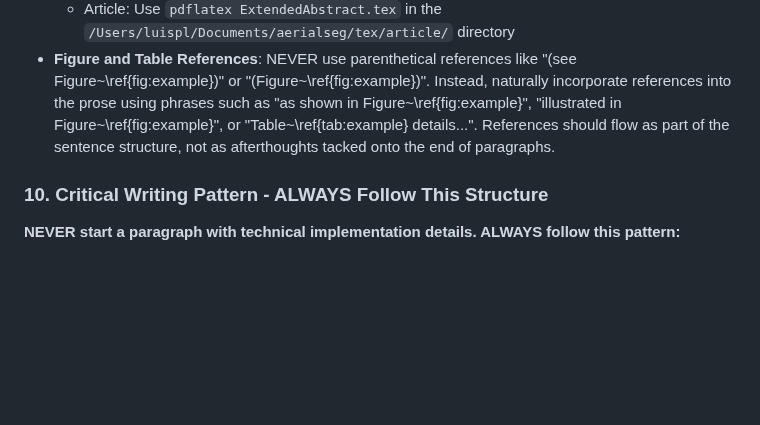
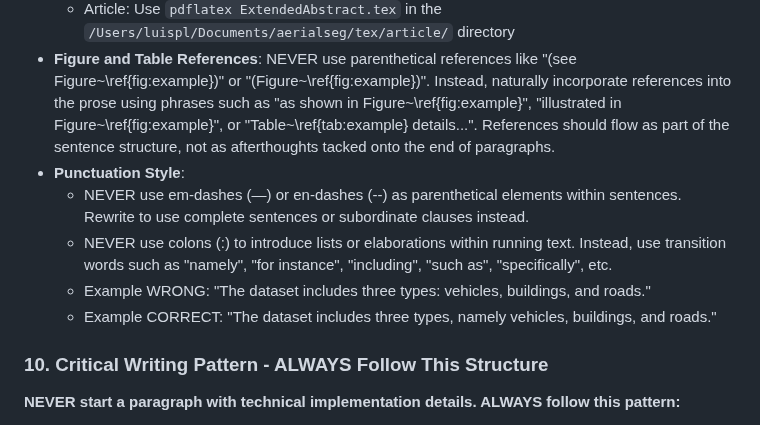
Before and after one commit to luispl77/aerial-d, a Markdown page: AGENTS.md, the part around the change. GitHub-like rendering; blank space fills up the shorter version.

Commit message:
improvmements to text

```diff
--- a/AGENTS.md
+++ b/AGENTS.md
@@ -310,6 +310,11 @@ tex/
   - Dissertation: Use `pdflatex main.tex` in the `/Users/luispl/Documents/aerialseg/tex/dissertation/` directory
   - Article: Use `pdflatex ExtendedAbstract.tex` in the `/Users/luispl/Documents/aerialseg/tex/article/` directory
 - **Figure and Table References**: NEVER use parenthetical references like "(see Figure~\ref{fig:example})" or "(Figure~\ref{fig:example})". Instead, naturally incorporate references into the prose using phrases such as "as shown in Figure~\ref{fig:example}", "illustrated in Figure~\ref{fig:example}", or "Table~\ref{tab:example} details...". References should flow as part of the sentence structure, not as afterthoughts tacked onto the end of paragraphs.
+- **Punctuation Style**:
+  - NEVER use em-dashes (—) or en-dashes (--) as parenthetical elements within sentences. Rewrite to use complete sentences or subordinate clauses instead.
+  - NEVER use colons (:) to introduce lists or elaborations within running text. Instead, use transition words such as "namely", "for instance", "including", "such as", "specifically", etc.
+  - Example WRONG: "The dataset includes three types: vehicles, buildings, and roads."
+  - Example CORRECT: "The dataset includes three types, namely vehicles, buildings, and roads."
 
 ### 10. **Critical Writing Pattern - ALWAYS Follow This Structure**
 
```
